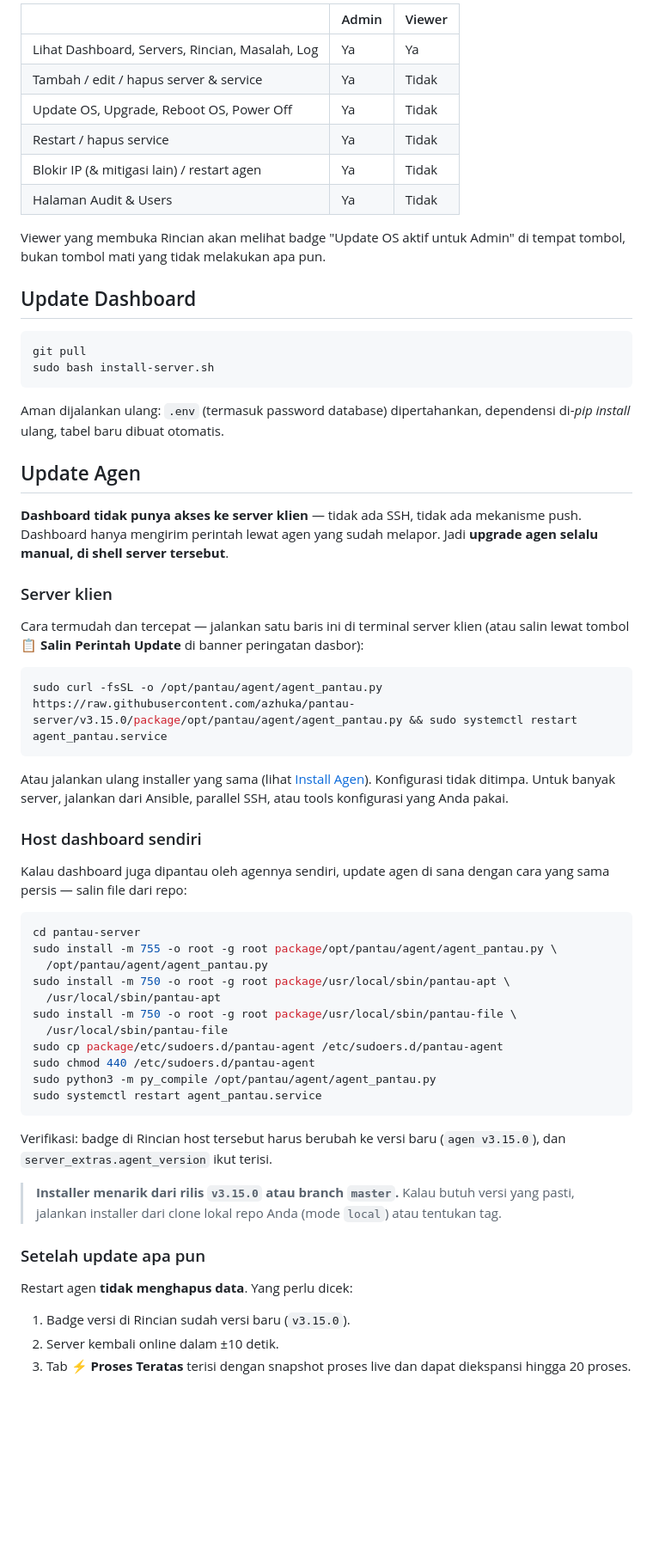
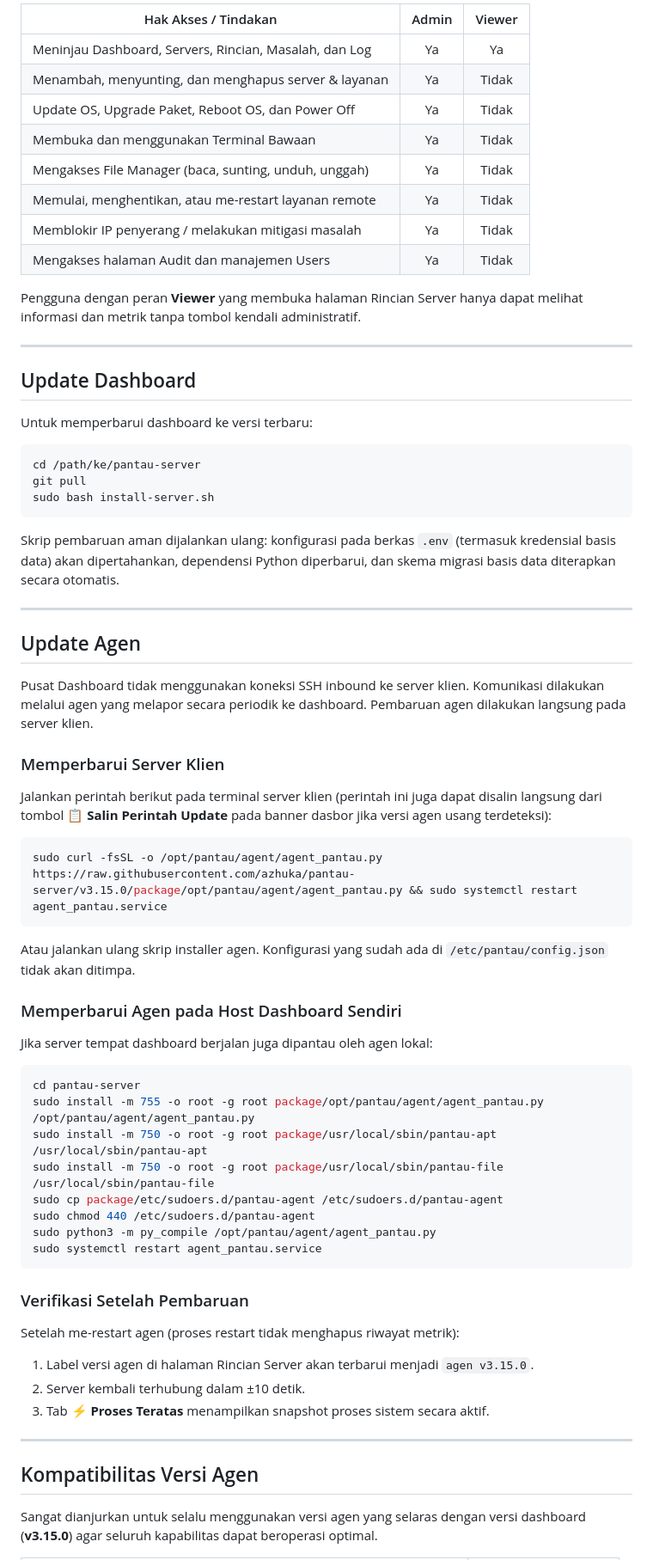
Before and after one commit to azhuka/pantau-server, a Markdown page: README.md, the part around one of its changes. Shown at 86% size. GitHub-like rendering; blank space fills up the shorter version.

Commit message:
docs: polish README.md, fix typos, and remove internal development chatter

````diff
--- a/README.md
+++ b/README.md
@@ -110,75 +113,72 @@ bermasalah, **kuning** perlu perhatian, **biru** informasi, **abu-abu** netral
 
-| | Admin | Viewer |
-|---|---|---|
-| Lihat Dashboard, Servers, Rincian, Masalah, Log | Ya | Ya |
-| Tambah / edit / hapus server & service | Ya | Tidak |
-| Update OS, Upgrade, Reboot OS, Power Off | Ya | Tidak |
-| Restart / hapus service | Ya | Tidak |
-| Blokir IP (& mitigasi lain) / restart agen | Ya | Tidak |
-| Halaman Audit & Users | Ya | Tidak |
+| Hak Akses / Tindakan | Admin | Viewer |
+|---|:---:|:---:|
+| Meninjau Dashboard, Servers, Rincian, Masalah, dan Log | Ya | Ya |
+| Menambah, menyunting, dan menghapus server & layanan | Ya | Tidak |
+| Update OS, Upgrade Paket, Reboot OS, dan Power Off | Ya | Tidak |
+| Membuka dan menggunakan Terminal Bawaan | Ya | Tidak |
+| Mengakses File Manager (baca, sunting, unduh, unggah) | Ya | Tidak |
+| Memulai, menghentikan, atau me-restart layanan remote | Ya | Tidak |
+| Memblokir IP penyerang / melakukan mitigasi masalah | Ya | Tidak |
+| Mengakses halaman Audit dan manajemen Users | Ya | Tidak |
 
-Viewer yang membuka Rincian akan melihat badge "Update OS aktif untuk Admin"
-di tempat tombol, bukan tombol mati yang tidak melakukan apa pun.
+Pengguna dengan peran **Viewer** yang membuka halaman Rincian Server hanya dapat melihat informasi dan metrik tanpa tombol kendali administratif.
+
+---
 
 ## Update Dashboard
 
+Untuk memperbarui dashboard ke versi terbaru:
+
 ```bash
+cd /path/ke/pantau-server
 git pull
 sudo bash install-server.sh
 ```
 
-Aman dijalankan ulang: `.env` (termasuk password database) dipertahankan,
-dependensi di-*pip install* ulang, tabel baru dibuat otomatis.
+Skrip pembaruan aman dijalankan ulang: konfigurasi pada berkas `.env` (termasuk kredensial basis data) akan dipertahankan, dependensi Python diperbarui, dan skema migrasi basis data diterapkan secara otomatis.
+
+---
 
 ## Update Agen
 
-**Dashboard tidak punya akses ke server klien** — tidak ada SSH, tidak ada
-mekanisme push. Dashboard hanya mengirim perintah lewat agen yang sudah
-melapor. Jadi **upgrade agen selalu manual, di shell server tersebut**.
+Pusat Dashboard tidak menggunakan koneksi SSH inbound ke server klien. Komunikasi dilakukan melalui agen yang melapor secara periodik ke dashboard. Pembaruan agen dilakukan langsung pada server klien.
 
-### Server klien
+### Memperbarui Server Klien
 
-Cara termudah dan tercepat — jalankan satu baris ini di terminal server klien (atau salin lewat tombol **📋 Salin Perintah Update** di banner peringatan dasbor):
+Jalankan perintah berikut pada terminal server klien (perintah ini juga dapat disalin langsung dari tombol **📋 Salin Perintah Update** pada banner dasbor jika versi agen usang terdeteksi):
 
 ```bash
 sudo curl -fsSL -o /opt/pantau/agent/agent_pantau.py https://raw.githubusercontent.com/azhuka/pantau-server/v3.15.0/package/opt/pantau/agent/agent_pantau.py && sudo systemctl restart agent_pantau.service
 ```
 
-Atau jalankan ulang installer yang sama (lihat
-[Install Agen](#2-install-agen-di-server-klien)). Konfigurasi tidak ditimpa.
-Untuk banyak server, jalankan dari Ansible, parallel SSH, atau tools konfigurasi
-yang Anda pakai.
+Atau jalankan ulang skrip installer agen. Konfigurasi yang sudah ada di `/etc/pantau/config.json` tidak akan ditimpa.
 
-### Host dashboard sendiri
+### Memperbarui Agen pada Host Dashboard Sendiri
 
-Kalau dashboard juga dipantau oleh agennya sendiri, update agen di sana
-dengan cara yang sama persis — salin file dari repo:
+Jika server tempat dashboard berjalan juga dipantau oleh agen lokal:
 
 ```bash
 cd pantau-server
-sudo install -m 755 -o root -g root package/opt/pantau/agent/agent_pantau.py \
-  /opt/pantau/agent/agent_pantau.py
-sudo install -m 750 -o root -g root package/usr/local/sbin/pantau-apt \
-  /usr/local/sbin/pantau-apt
-sudo install -m 750 -o root -g root package/usr/local/sbin/pantau-file \
-  /usr/local/sbin/pantau-file
+sudo install -m 755 -o root -g root package/opt/pantau/agent/agent_pantau.py /opt/pantau/agent/agent_pantau.py
+sudo install -m 750 -o root -g root package/usr/local/sbin/pantau-apt /usr/local/sbin/pantau-apt
+sudo install -m 750 -o root -g root package/usr/local/sbin/pantau-file /usr/local/sbin/pantau-file
 sudo cp package/etc/sudoers.d/pantau-agent /etc/sudoers.d/pantau-agent
 sudo chmod 440 /etc/sudoers.d/pantau-agent
 sudo python3 -m py_compile /opt/pantau/agent/agent_pantau.py
 sudo systemctl restart agent_pantau.service
 ```
 
-Verifikasi: badge di Rincian host tersebut harus berubah ke versi baru
-(`agen v3.15.0`), dan `server_extras.agent_version` ikut terisi.
+### Verifikasi Setelah Pembaruan
 
-> **Installer menarik dari rilis `v3.15.0` atau branch `master`.** Kalau butuh versi
-> yang pasti, jalankan installer dari clone lokal repo Anda (mode `local`) atau tentukan tag.
+Setelah me-restart agen (proses restart tidak menghapus riwayat metrik):
+1. Label versi agen di halaman Rincian Server akan terbarui menjadi `agen v3.15.0`.
+2. Server kembali terhubung dalam ±10 detik.
+3. Tab **⚡ Proses Teratas** menampilkan snapshot proses sistem secara aktif.
 
-### Setelah update apa pun
+---
 
-Restart agen **tidak menghapus data**. Yang perlu dicek:
+## Kompatibilitas Versi Agen
 
-1. Badge versi di Rincian sudah versi baru (`v3.15.0`).
-2. Server kembali online dalam ±10 detik.
-3. Tab **⚡ Proses Teratas** terisi dengan snapshot proses live dan dapat diekspansi hingga 20 proses.
+Sangat dianjurkan untuk selalu menggunakan versi agen yang selaras dengan versi dashboard (**v3.15.0**) agar seluruh kapabilitas dapat beroperasi optimal.
 
````
Also changed, not shown: other parts of README.md (+167 -197 lines).
